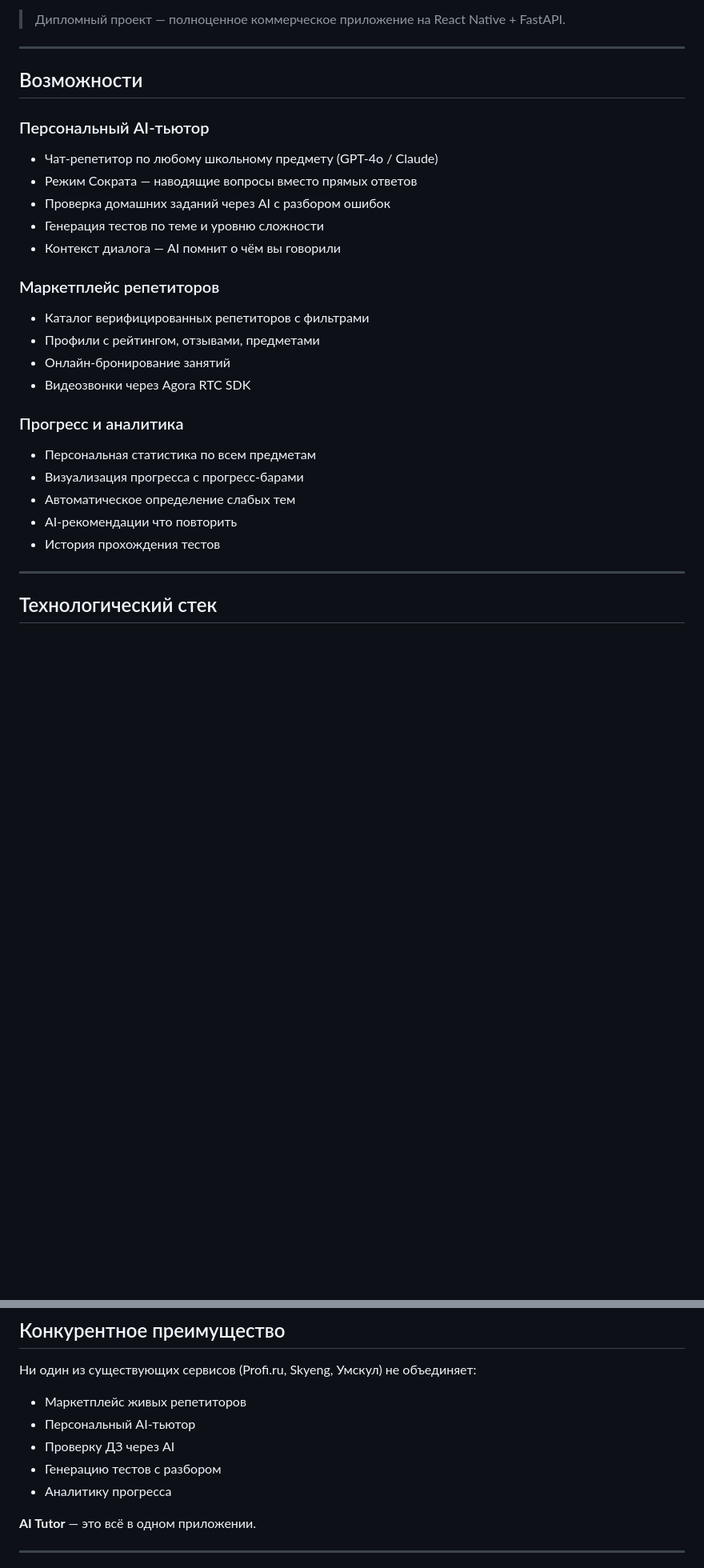
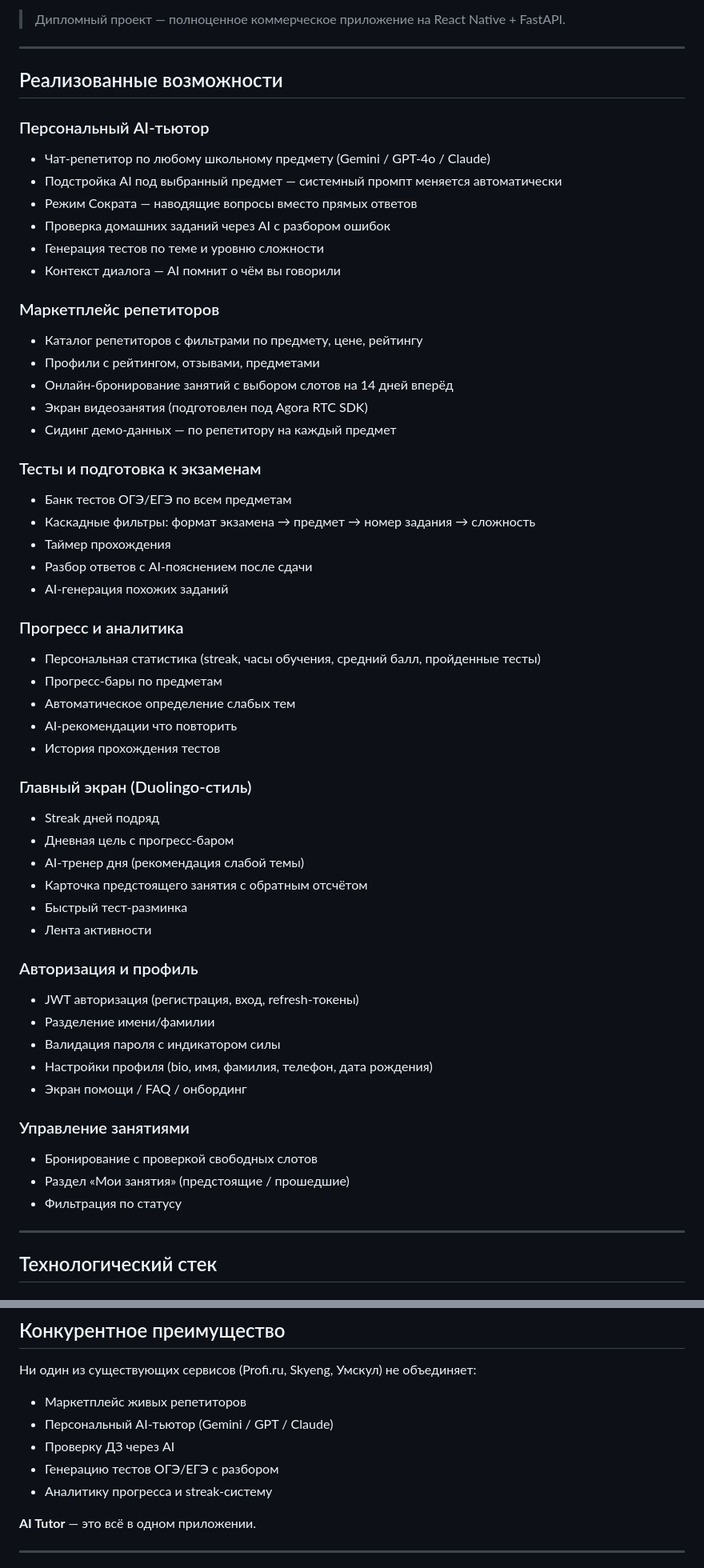
Before and after one commit to Klipo07/online-tutor, a Markdown page: README.md, 2 parts joined by grey strips. Shown at 80% size. Rendered like a GitHub page; blank space fills up the shorter version.

```diff
--- a/README.md
+++ b/README.md
@@ -6,27 +6,56 @@
 
 ---
 
-## Возможности
+## Реализованные возможности
 
 ### Персональный AI-тьютор
-- Чат-репетитор по любому школьному предмету (GPT-4o / Claude)
+- Чат-репетитор по любому школьному предмету (Gemini / GPT-4o / Claude)
+- Подстройка AI под выбранный предмет — системный промпт меняется автоматически
 - Режим Сократа — наводящие вопросы вместо прямых ответов
 - Проверка домашних заданий через AI с разбором ошибок
 - Генерация тестов по теме и уровню сложности
 - Контекст диалога — AI помнит о чём вы говорили
 
 ### Маркетплейс репетиторов
-- Каталог верифицированных репетиторов с фильтрами
+- Каталог репетиторов с фильтрами по предмету, цене, рейтингу
 - Профили с рейтингом, отзывами, предметами
-- Онлайн-бронирование занятий
-- Видеозвонки через Agora RTC SDK
+- Онлайн-бронирование занятий с выбором слотов на 14 дней вперёд
+- Экран видеозанятия (подготовлен под Agora RTC SDK)
+- Сидинг демо-данных — по репетитору на каждый предмет
+
+### Тесты и подготовка к экзаменам
+- Банк тестов ОГЭ/ЕГЭ по всем предметам
+- Каскадные фильтры: формат экзамена → предмет → номер задания → сложность
+- Таймер прохождения
+- Разбор ответов с AI-пояснением после сдачи
+- AI-генерация похожих заданий
 
 ### Прогресс и аналитика
-- Персональная статистика по всем предметам
-- Визуализация прогресса с прогресс-барами
+- Персональная статистика (streak, часы обучения, средний балл, пройденные тесты)
+- Прогресс-бары по предметам
 - Автоматическое определение слабых тем
 - AI-рекомендации что повторить
 - История прохождения тестов
+
+### Главный экран (Duolingo-стиль)
+- Streak дней подряд
+- Дневная цель с прогресс-баром
+- AI-тренер дня (рекомендация слабой темы)
+- Карточка предстоящего занятия с обратным отсчётом
+- Быстрый тест-разминка
+- Лента активности
+
+### Авторизация и профиль
+- JWT авторизация (регистрация, вход, refresh-токены)
+- Разделение имени/фамилии
+- Валидация пароля с индикатором силы
+- Настройки профиля (bio, имя, фамилия, телефон, дата рождения)
+- Экран помощи / FAQ / онбординг
+
+### Управление занятиями
+- Бронирование с проверкой свободных слотов
+- Раздел «Мои занятия» (предстоящие / прошедшие)
+- Фильтрация по статусу
 
 ---
 
@@ -287,10 +336,10 @@ pytest -k "test_login"       # по имени
 
 Ни один из существующих сервисов (Profi.ru, Skyeng, Умскул) не объединяет:
 - Маркетплейс живых репетиторов
-- Персональный AI-тьютор
+- Персональный AI-тьютор (Gemini / GPT / Claude)
 - Проверку ДЗ через AI
-- Генерацию тестов с разбором
-- Аналитику прогресса
+- Генерацию тестов ОГЭ/ЕГЭ с разбором
+- Аналитику прогресса и streak-систему
 
 **AI Tutor** — это всё в одном приложении.
 
```
Also changed, not shown: other parts of README.md (+81 -61 lines).
